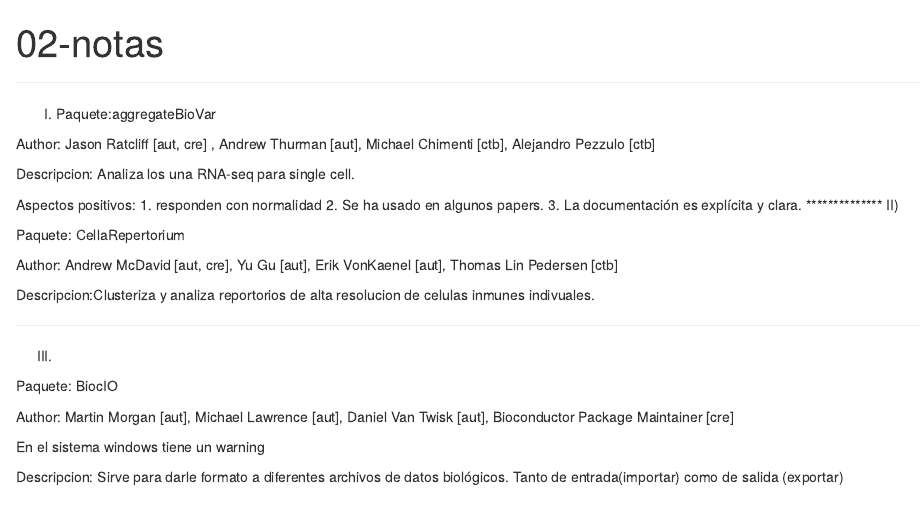
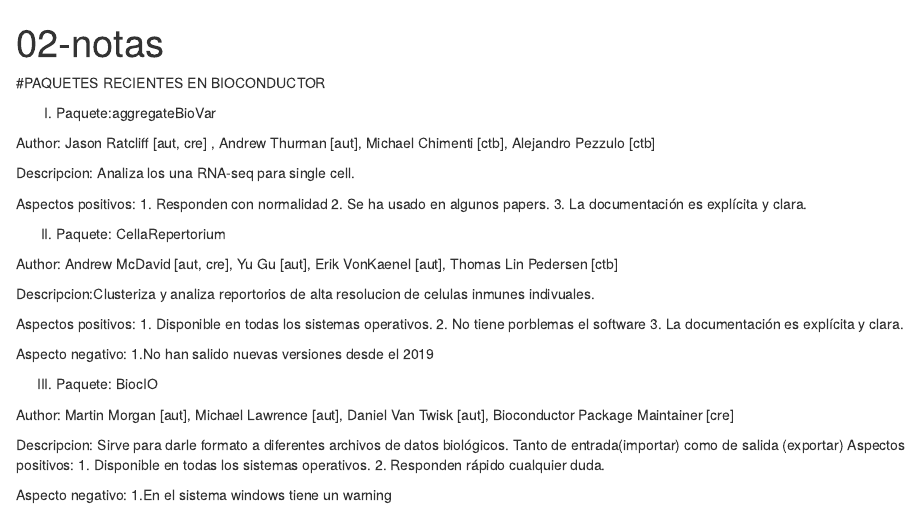
Before and after one commit to otokani2000/CURSO_2021_RNASEQ_notas, an R Markdown document (R/02-notas.Rmd): the page in a window 1100 px wide, from its top. The pictures show the output file R/02-notas.html that the author committed with the source, opened offline.

Commit message:
Contenido y formato

```diff
--- a/R/02-notas.Rmd
+++ b/R/02-notas.Rmd
@@ -2,36 +2,41 @@
 title: "02-notas"
 output: html_document
 ---
-**************
-I)
-Paquete:aggregateBioVar
+#PAQUETES RECIENTES EN BIOCONDUCTOR
+
+I) Paquete:aggregateBioVar
 
 Author: Jason Ratcliff [aut, cre] , Andrew Thurman [aut], Michael Chimenti [ctb], Alejandro Pezzulo [ctb]
 
 Descripcion: Analiza los una RNA-seq para single cell.
 
 Aspectos positivos:
-1. responden con normalidad
+1. Responden con normalidad
 2. Se ha usado en algunos papers.
 3. La documentación es explícita y clara.
-**************
-II)
 
-Paquete: CellaRepertorium
+II) Paquete: CellaRepertorium
 
 Author: Andrew McDavid [aut, cre], Yu Gu [aut], Erik VonKaenel [aut], Thomas Lin Pedersen [ctb]
 
 Descripcion:Clusteriza y analiza reportorios de alta resolucion de celulas inmunes indivuales.
 
+Aspectos positivos:
+1. Disponible en todas los sistemas operativos.
+2. No tiene porblemas el software
+3. La documentación es explícita y clara.
 
+Aspecto negativo:
+1.No han salido nuevas versiones desde el 2019
 
-***************
-III)
-
-Paquete: BiocIO
+III) Paquete: BiocIO
 
 Author: Martin Morgan [aut], Michael Lawrence [aut], Daniel Van Twisk [aut], Bioconductor Package Maintainer [cre]
 
-En el sistema windows tiene un warning
+Descripcion: Sirve para darle formato a diferentes archivos de datos biológicos. Tanto de entrada(importar) como de salida (exportar)
+Aspectos positivos:
+1. Disponible en todas los sistemas operativos.
+2. Responden rápido cualquier duda.
 
-Descripcion: Sirve para darle formato a diferentes archivos de datos biológicos. Tanto de entrada(importar) como de salida (exportar)
+Aspecto negativo:
+1.En el sistema windows tiene un warning
```
Also changed, not shown: R/02-notas.html.
